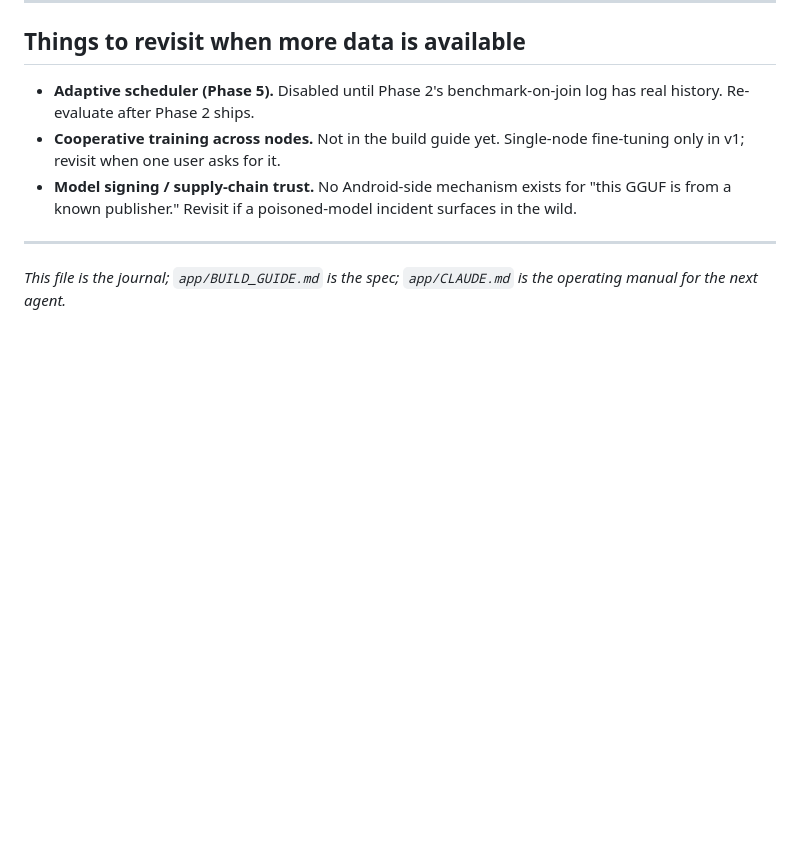
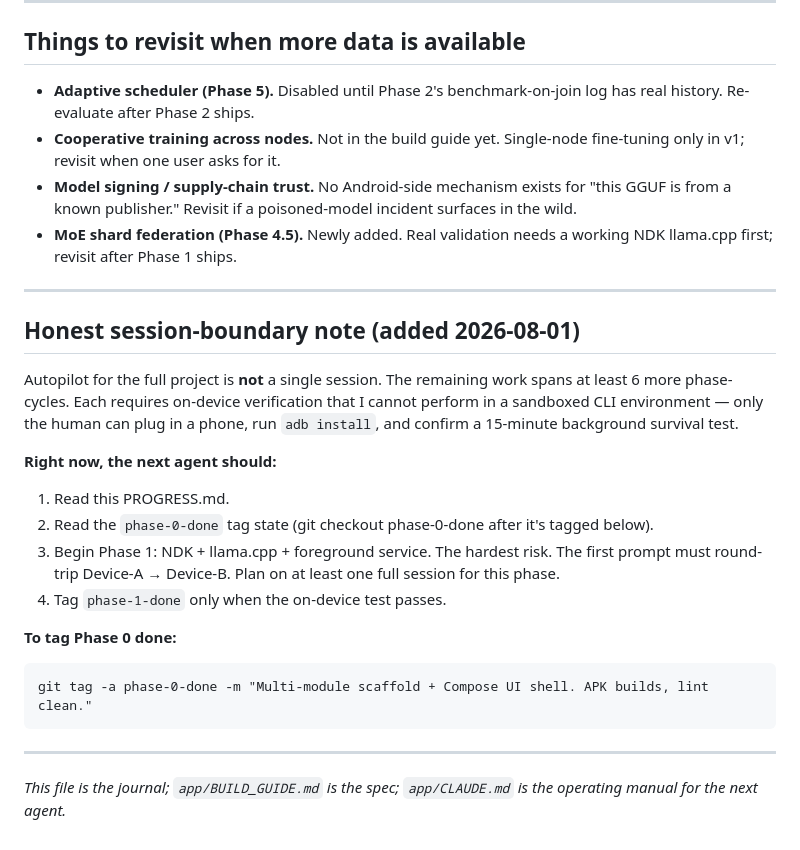
Before and after one commit to sabbirimon/meshlit, a Markdown page: PROGRESS.md, the part around the change. Rendered like a GitHub page; blank space fills up the shorter version.

Commit message:
docs: honest session-boundary note for next agent

````diff
--- a/PROGRESS.md
+++ b/PROGRESS.md
@@ -120,6 +120,32 @@ In priority order:
 - **Model signing / supply-chain trust.** No Android-side mechanism
   exists for "this GGUF is from a known publisher." Revisit if a
   poisoned-model incident surfaces in the wild.
+- **MoE shard federation (Phase 4.5).** Newly added. Real validation
+  needs a working NDK llama.cpp first; revisit after Phase 1 ships.
+
+---
+
+## Honest session-boundary note (added 2026-08-01)
+
+Autopilot for the full project is **not** a single session. The
+remaining work spans at least 6 more phase-cycles. Each requires
+on-device verification that I cannot perform in a sandboxed CLI
+environment — only the human can plug in a phone, run `adb install`,
+and confirm a 15-minute background survival test.
+
+**Right now, the next agent should:**
+1. Read this PROGRESS.md.
+2. Read the `phase-0-done` tag state (git checkout phase-0-done after
+   it's tagged below).
+3. Begin Phase 1: NDK + llama.cpp + foreground service. The hardest
+   risk. The first prompt must round-trip Device-A → Device-B. Plan
+   on at least one full session for this phase.
+4. Tag `phase-1-done` only when the on-device test passes.
+
+**To tag Phase 0 done:**
+```
+git tag -a phase-0-done -m "Multi-module scaffold + Compose UI shell. APK builds, lint clean."
+```
 
 ---
 
````
